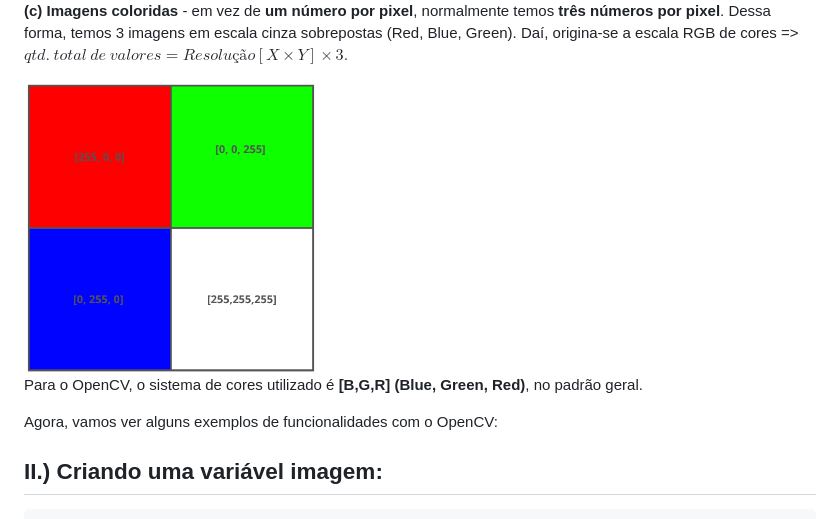
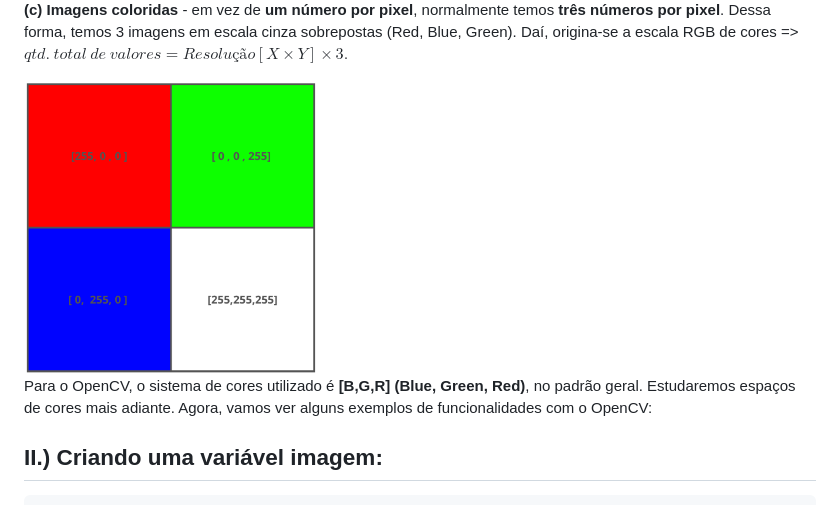
Before and after one commit to v-trevisan/opencv-study-guide, a Markdown page: Modulos/Modulos1e2.md, the part around one of its changes. Drawn GitHub-style; pictures changed too: imagens/mod1_4.png.

```diff
--- a/Modulos/Modulos1e2.md
+++ b/Modulos/Modulos1e2.md
@@ -43,9 +44,7 @@ Dessa forma, de acordo com o sistema de coloração da imagem, os pixels podem a
 
 <img src="../imagens/mod1_4.png" width="294">
 
-Para o OpenCV, o sistema de cores utilizado é **[B,G,R] (Blue, Green, Red)**, no padrão geral.
-
-Agora, vamos ver alguns exemplos de funcionalidades com o OpenCV:
+Para o OpenCV, o sistema de cores utilizado é **[B,G,R] (Blue, Green, Red)**, no padrão geral. Estudaremos espaços de cores mais adiante. Agora, vamos ver alguns exemplos de funcionalidades com o OpenCV:
 
 ## **II.) Criando uma variável imagem:**
 
```
Also changed, not shown: other parts of Modulos/Modulos1e2.md (+1 -0 lines).
